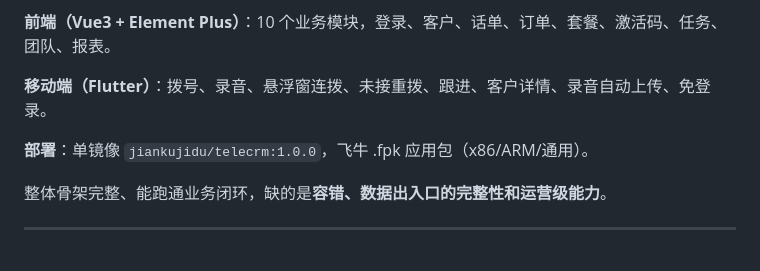
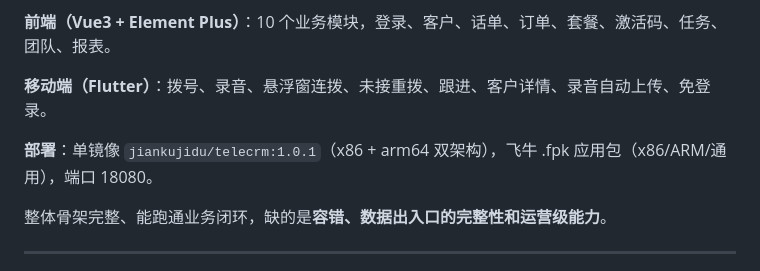
Before and after one commit to jiankujidu/telecrm-fnos, a Markdown page: docs/电销CRM-改进设计方案.md, the part around the change. GitHub-like rendering.

Commit message:
chore: sync docs/电销CRM-改进设计方案.md

```diff
--- a/docs/电销CRM-改进设计方案.md
+++ b/docs/电销CRM-改进设计方案.md
@@ -19,7 +19,7 @@
 
 **移动端（Flutter）**：拨号、录音、悬浮窗连拨、未接重拨、跟进、客户详情、录音自动上传、免登录。
 
-**部署**：单镜像 `jiankujidu/telecrm:1.0.0`，飞牛 .fpk 应用包（x86/ARM/通用）。
+**部署**：单镜像 `jiankujidu/telecrm:1.0.1`（x86 + arm64 双架构），飞牛 .fpk 应用包（x86/ARM/通用），端口 18080。
 
 整体骨架完整、能跑通业务闭环，缺的是**容错、数据出入口的完整性和运营级能力**。
 
```
